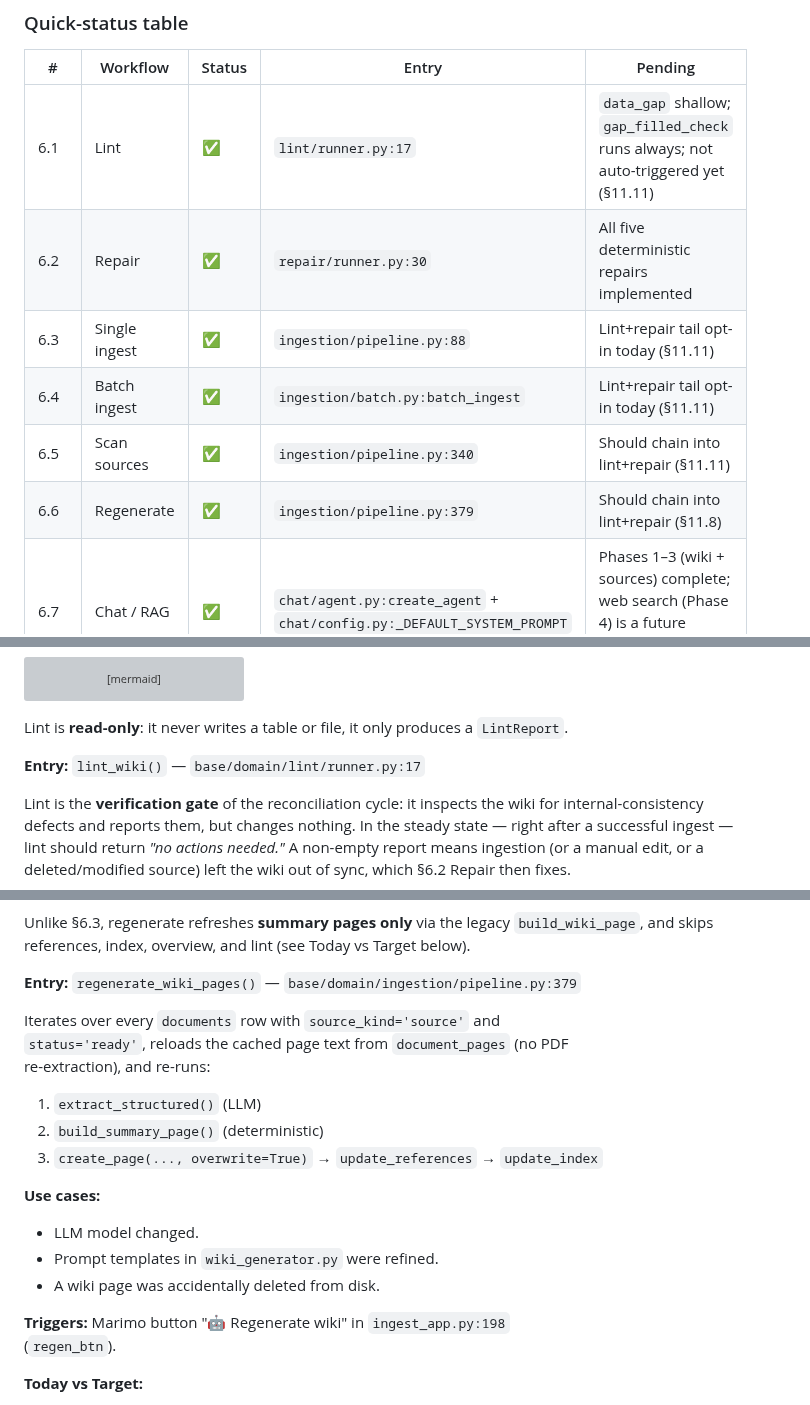
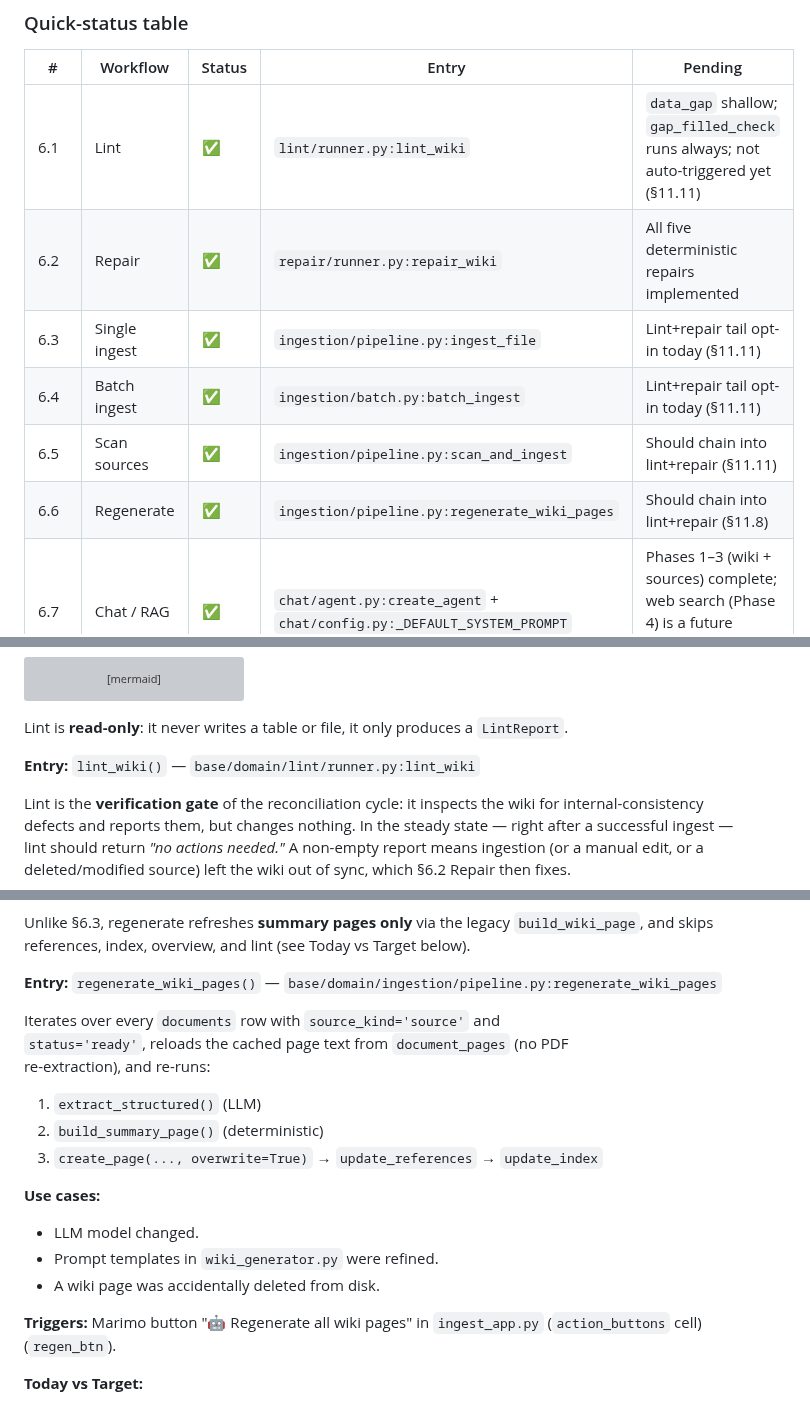
Before and after one commit to Clod/llmwiki-marimo, a Markdown page: docs/manual/workflows.md, 3 parts joined by grey strips. GitHub-like rendering; grey boxes are pictures that could not be loaded.

```diff
--- a/docs/manual/workflows.md
+++ b/docs/manual/workflows.md
@@ -15,11 +15,11 @@ Each workflow below follows the same template:
 
 | #    | Workflow           | Status | Entry                                                                | Pending                                                |
 | ---- | ------------------ | ------ | -------------------------------------------------------------------- | ------------------------------------------------------ |
-| 6.1  | Lint               | ✅      | `lint/runner.py:17`                                                  | `data_gap` shallow; `gap_filled_check` runs always; not auto-triggered yet (§11.11) |
-| 6.2  | Repair             | ✅      | `repair/runner.py:30`                                                | All five deterministic repairs implemented             |
-| 6.3  | Single ingest      | ✅      | `ingestion/pipeline.py:88`                                           | Lint+repair tail opt-in today (§11.11)                 |
+| 6.1  | Lint               | ✅      | `lint/runner.py:lint_wiki`                                                  | `data_gap` shallow; `gap_filled_check` runs always; not auto-triggered yet (§11.11) |
+| 6.2  | Repair             | ✅      | `repair/runner.py:repair_wiki`                                                | All five deterministic repairs implemented             |
+| 6.3  | Single ingest      | ✅      | `ingestion/pipeline.py:ingest_file`                                           | Lint+repair tail opt-in today (§11.11)                 |
 | 6.4  | Batch ingest       | ✅      | `ingestion/batch.py:batch_ingest`                                   | Lint+repair tail opt-in today (§11.11)                 |
-| 6.5  | Scan sources       | ✅      | `ingestion/pipeline.py:340`                                          | Should chain into lint+repair (§11.11)                 |
-| 6.6  | Regenerate         | ✅      | `ingestion/pipeline.py:379`                                          | Should chain into lint+repair (§11.8)                  |
+| 6.5  | Scan sources       | ✅      | `ingestion/pipeline.py:scan_and_ingest`                                          | Should chain into lint+repair (§11.11)                 |
+| 6.6  | Regenerate         | ✅      | `ingestion/pipeline.py:regenerate_wiki_pages`                                          | Should chain into lint+repair (§11.8)                  |
 | 6.7  | Chat / RAG         | ✅      | `chat/agent.py:create_agent` + `chat/config.py:_DEFAULT_SYSTEM_PROMPT` | Phases 1–3 (wiki + sources) complete; web search (Phase 4) is a future enhancement (§12) |
 | 6.8  | Chat → Wiki        | ✅      | `chat/wiki_tools.py:file_to_wiki` and `:save_to_wiki`               | Post-save lint+repair + cross-linking ✅; LLM-gated checks & bidirectional links deferred (§12) |
@@ -99,7 +99,7 @@ flowchart LR
 
 Lint is **read-only**: it never writes a table or file, it only produces a `LintReport`.
 
-**Entry:** `lint_wiki()` — `base/domain/lint/runner.py:17`
+**Entry:** `lint_wiki()` — `base/domain/lint/runner.py:lint_wiki`
 
 Lint is the **verification gate** of the reconciliation cycle: it inspects the
 wiki for internal-consistency defects and reports them, but changes nothing. In
@@ -543,7 +543,7 @@ Unlike §6.3, regenerate refreshes **summary pages only** via the legacy
 `build_wiki_page`, and skips references, index, overview, and lint (see Today vs
 Target below).
 
-**Entry:** `regenerate_wiki_pages()` — `base/domain/ingestion/pipeline.py:379`
+**Entry:** `regenerate_wiki_pages()` — `base/domain/ingestion/pipeline.py:regenerate_wiki_pages`
 
 Iterates over every `documents` row with `source_kind='source'` and
 `status='ready'`, reloads the cached page text from `document_pages` (no PDF
@@ -559,7 +559,7 @@ re-extraction), and re-runs:
 - Prompt templates in `wiki_generator.py` were refined.
 - A wiki page was accidentally deleted from disk.
 
-**Triggers:** Marimo button "🤖 Regenerate wiki" in `ingest_app.py:198`
+**Triggers:** Marimo button "🤖 Regenerate all wiki pages" in `ingest_app.py` (`action_buttons` cell)
 (`regen_btn`).
 
 **Today vs Target:**
```
Also changed, not shown: other parts of docs/manual/workflows.md (+8 -8 lines).
